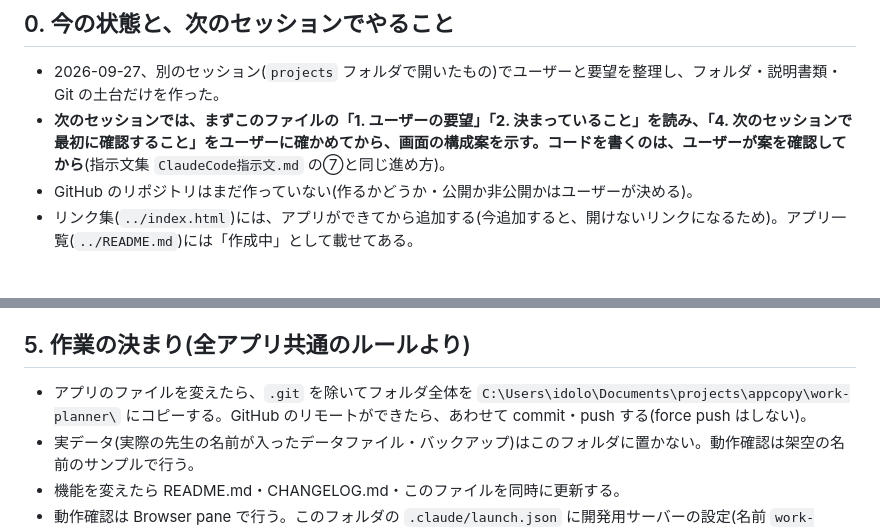
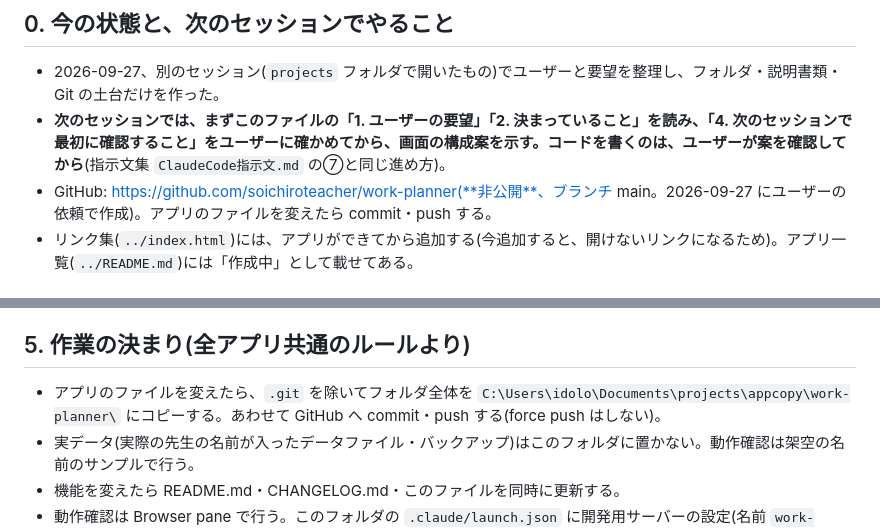
Before and after one commit to soichiroteacher/work-planner, a Markdown page: HANDOFF.md, 2 parts joined by grey strips. Rendered like a GitHub page.

Commit message:
GitHubリポジトリ(非公開)を作成したことをHANDOFFに記録
Co-Authored-By: Claude Opus 5.5 <noreply@anthropic.com>

```diff
--- a/HANDOFF.md
+++ b/HANDOFF.md
@@ -8,7 +8,7 @@
 
 - 2026-09-27、別のセッション(`projects` フォルダで開いたもの)でユーザーと要望を整理し、フォルダ・説明書類・Git の土台だけを作った。
 - **次のセッションでは、まずこのファイルの「1. ユーザーの要望」「2. 決まっていること」を読み、「4. 次のセッションで最初に確認すること」をユーザーに確かめてから、画面の構成案を示す。コードを書くのは、ユーザーが案を確認してから**(指示文集 `ClaudeCode指示文.md` の⑦と同じ進め方)。
-- GitHub のリポジトリはまだ作っていない(作るかどうか・公開か非公開かはユーザーが決める)。
+- GitHub: https://github.com/soichiroteacher/work-planner(**非公開**、ブランチ main。2026-09-27 にユーザーの依頼で作成)。アプリのファイルを変えたら commit・push する。
 - リンク集(`../index.html`)には、アプリができてから追加する(今追加すると、開けないリンクになるため)。アプリ一覧(`../README.md`)には「作成中」として載せてある。
 
 ## 1. ユーザーの要望(2026-09-27 に聞き取ったもの。ユーザーの言葉をなるべくそのまま残す)
@@ -104,7 +104,7 @@
 
 ## 5. 作業の決まり(全アプリ共通のルールより)
 
-- アプリのファイルを変えたら、`.git` を除いてフォルダ全体を `C:\Users\idolo\Documents\projects\appcopy\work-planner\` にコピーする。GitHub のリモートができたら、あわせて commit・push する(force push はしない)。
+- アプリのファイルを変えたら、`.git` を除いてフォルダ全体を `C:\Users\idolo\Documents\projects\appcopy\work-planner\` にコピーする。あわせて GitHub へ commit・push する(force push はしない)。
 - 実データ(実際の先生の名前が入ったデータファイル・バックアップ)はこのフォルダに置かない。動作確認は架空の名前のサンプルで行う。
 - 機能を変えたら README.md・CHANGELOG.md・このファイルを同時に更新する。
 - 動作確認は Browser pane で行う。このフォルダの `.claude/launch.json` に開発用サーバーの設定(名前 `work-planner`、http://localhost:8104)がある。サーバー本体は `projects/.claude/serve-dir.ps1`(アプリのフォルダの外にあり、配布物には入らない)。この PC には Node.js・Python がない。
```
